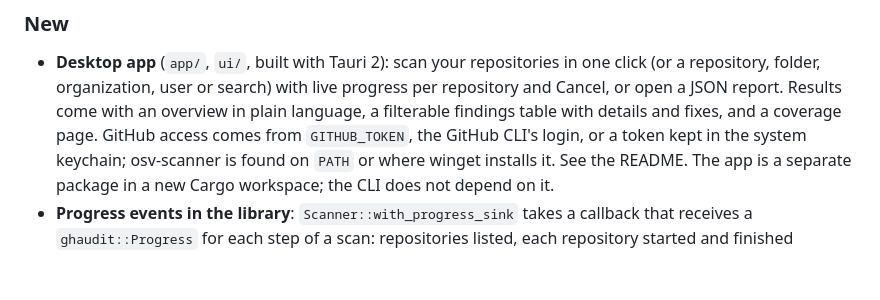
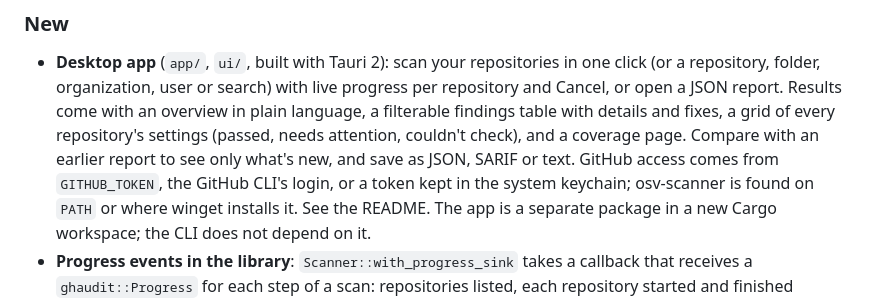
Before and after one commit to Divhanthelion/ghaudit, a Markdown page: CHANGELOG.md, the part around the change. Rendered like a GitHub page; blank space fills up the shorter version.

```diff
--- a/CHANGELOG.md
+++ b/CHANGELOG.md
@@ -39,8 +39,10 @@ repositories) with 0.3.0.
 - **Desktop app** (`app/`, `ui/`, built with Tauri 2): scan your repositories in one
   click (or a repository, folder, organization, user or search) with live progress
   per repository and Cancel, or open a JSON report. Results come with an overview in
-  plain language, a filterable findings table with details and fixes, and a coverage
-  page. GitHub access comes from `GITHUB_TOKEN`, the GitHub CLI's login, or a token
+  plain language, a filterable findings table with details and fixes, a grid of every
+  repository's settings (passed, needs attention, couldn't check), and a coverage
+  page. Compare with an earlier report to see only what's new, and save as JSON,
+  SARIF or text. GitHub access comes from `GITHUB_TOKEN`, the GitHub CLI's login, or a token
   kept in the system keychain; osv-scanner is found on `PATH` or where winget installs
   it. See the README. The app is a separate package in a new Cargo workspace; the CLI
   does not depend on it.
```
Also changed, not shown: README.md (+8 -0 lines), docs/ARCHITECTURE.md (+7 -1 lines).
